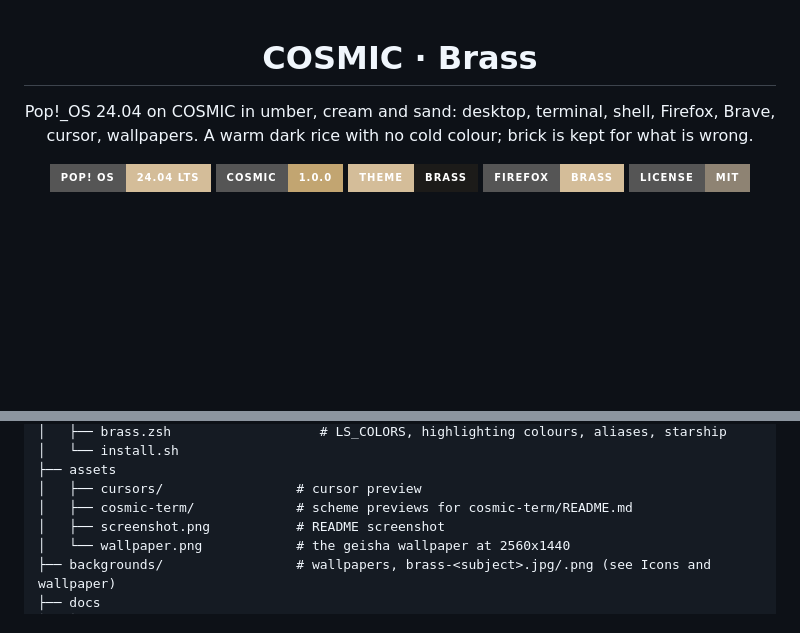
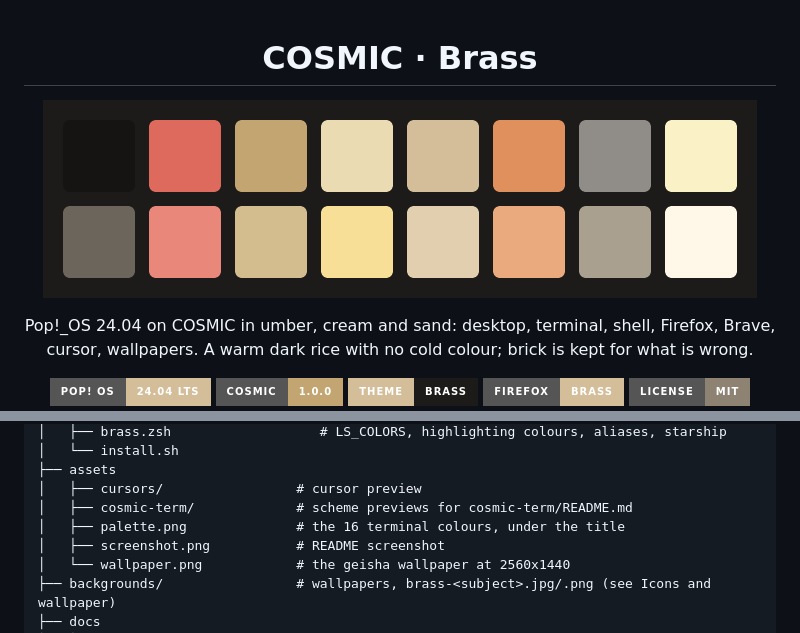
Before and after one commit to atraxsrc/cosmic-brass-theme, a Markdown page: README.md, 2 parts joined by grey strips. Rendered like a GitHub page; pictures changed too: assets/palette.png (added); badges without logos; blank space fills up the shorter version.

Commit message:
README: palette strip under the title

```diff
--- a/README.md
+++ b/README.md
@@ -1,6 +1,8 @@
 <div align="center">
 
 # COSMIC · Brass
+
+![Brass palette](assets/palette.png)
 
 Pop!_OS 24.04 on COSMIC in umber, cream and sand: desktop, terminal,
 shell, Firefox, Brave, cursor, wallpapers. A warm dark rice with no cold
@@ -107,6 +109,7 @@ accent never needs a brighter variant.
 ├── assets
 │   ├── cursors/                 # cursor preview
 │   ├── cosmic-term/             # scheme previews for cosmic-term/README.md
+│   ├── palette.png              # the 16 terminal colours, under the title
 │   ├── screenshot.png           # README screenshot
 │   └── wallpaper.png            # the geisha wallpaper at 2560x1440
 ├── backgrounds/                 # wallpapers, brass-<subject>.jpg/.png (see Icons and wallpaper)
```
